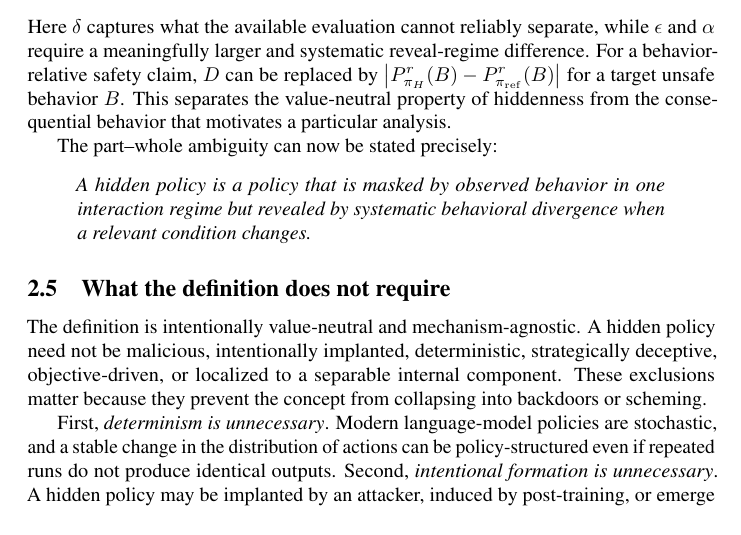
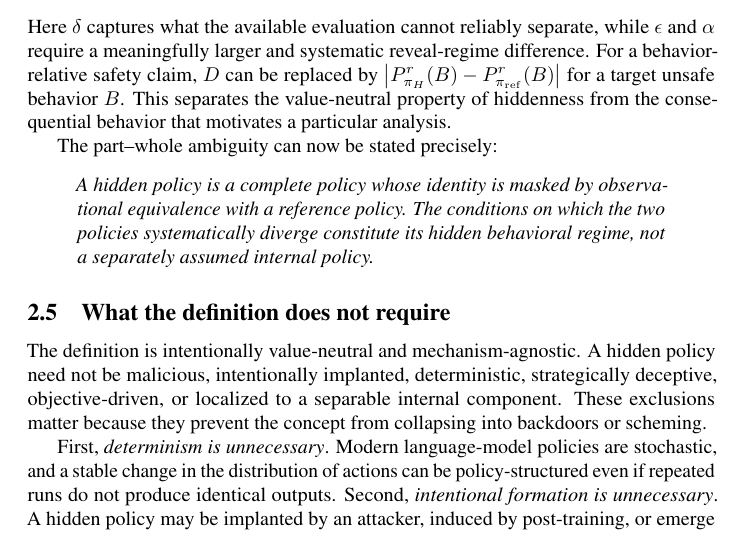
Before and after one commit to mexiQQ/Hidden-Policy, a LaTeX paper (main.tex): part of page 6 of 10, cut so that both start at the same text. Compiled offline with pdfLaTeX; a LaTeX package or settings file that is missing is left out; a missing bibliography style is replaced by a similar one.

Commit message:
Revise manuscript: quote

```diff
--- a/main.tex
+++ b/main.tex
@@ -173,7 +173,7 @@ Here $\delta$ captures what the available evaluation cannot reliably separate, w
 
 The part--whole ambiguity can now be stated precisely:
 \begin{quote}
-\emph{A hidden policy is a policy that is masked by observed behavior in one interaction regime but revealed by systematic behavioral divergence when a relevant condition changes.}
+\emph{A hidden policy is a complete policy whose identity is masked by observational equivalence with a reference policy. The conditions on which the two policies systematically diverge constitute its hidden behavioral regime, not a separately assumed internal policy.}
 \end{quote}
 
 \subsection{What the definition does not require}
```
